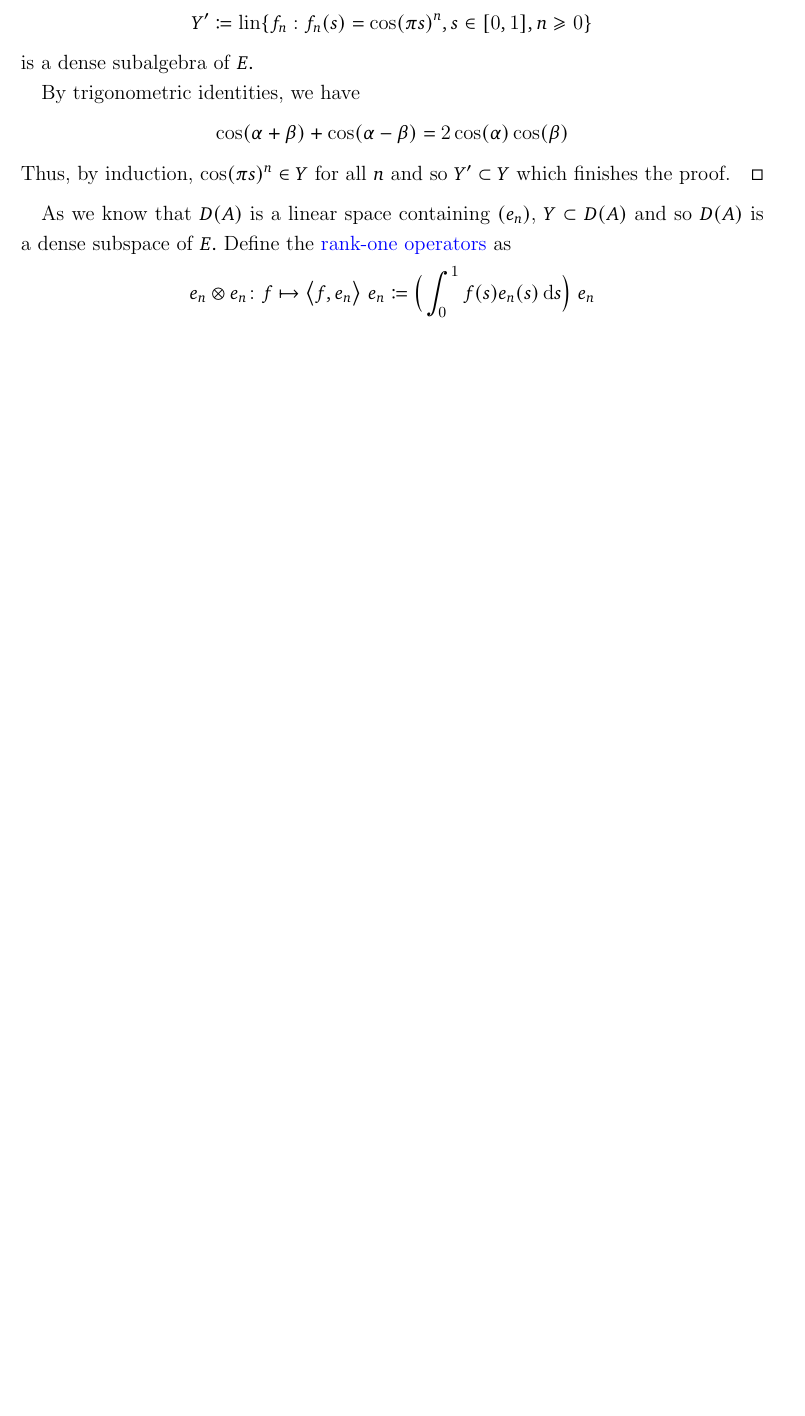
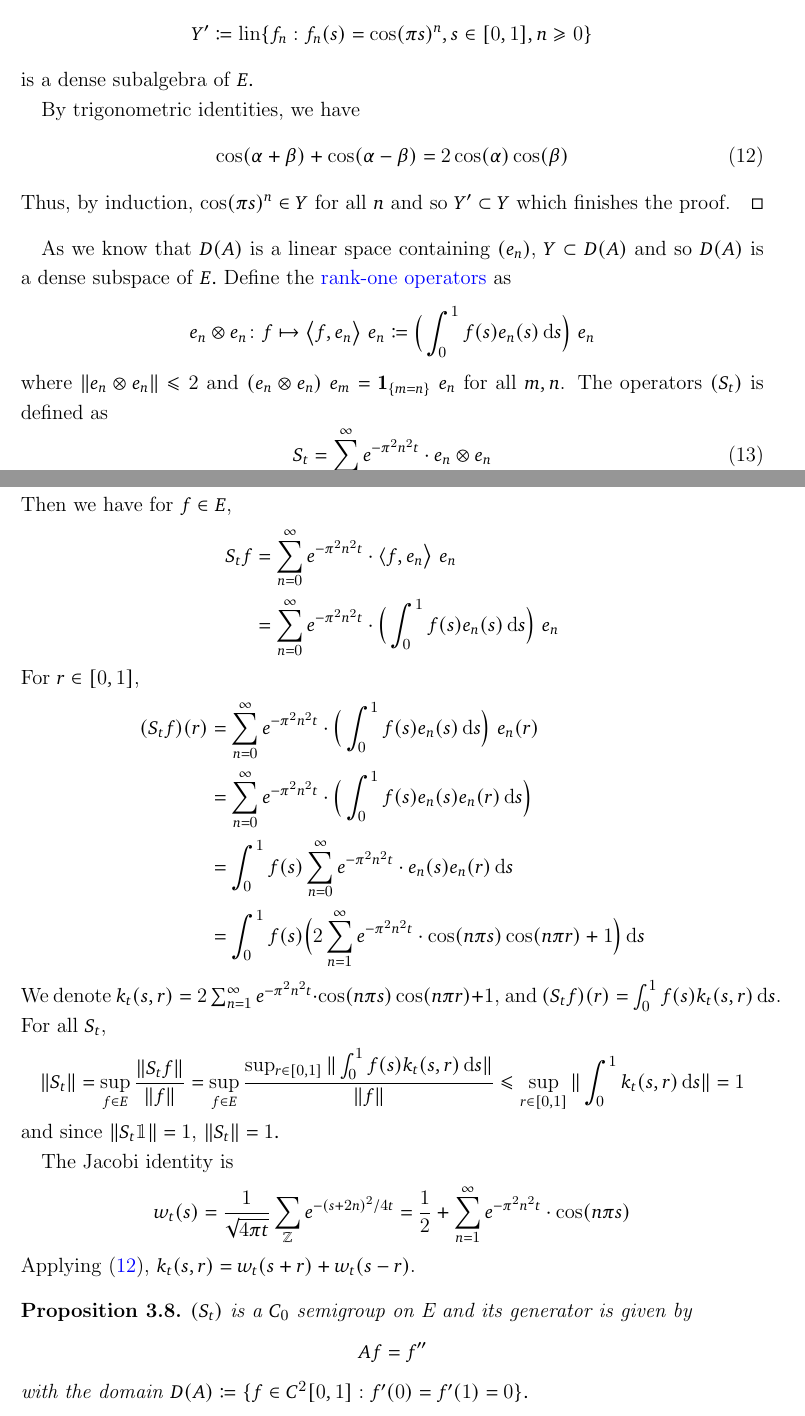
Before and after one commit to jstac/semigroup_notes, a LaTeX paper (sgs.tex): part of page 13 of 14 before the commit and two parts of pages 13 and 14 of 15 after it, the two joined at a grey line, cut so that both start at the same text, the shorter picture padded with empty space. Compiled offline with pdfLaTeX.

Commit message:
Update sgs.tex

```diff
--- a/sgs.tex
+++ b/sgs.tex
@@ -1136,16 +1136,49 @@ It is obvious that $(e_n)\subset D(A).$
 	\end{equation*} is a dense subalgebra of $E.$
 
 	By trigonometric identities, we have
-	\begin{equation*}
+	\begin{equation}\label{eq:trigo}
 	\cos(\alpha+\beta)+\cos(\alpha-\beta)=2\cos(\alpha)\cos(\beta)
-	\end{equation*}
+	\end{equation}
 	Thus, by induction, $\cos(\pi s)^n\in Y$ for all $n$ and so $ Y'\subset Y$ which finishes the proof.
 \end{proof}
 As we know that $D(A)$ is a linear space containing $(e_n)$, $Y\subset D(A)$ and so $D(A)$ is a dense subspace of $E.$ Define the \navy{rank-one operators} as
 \begin{equation*}
 e_n\otimes e_n\colon f\mapsto \big \langle f,e_n \big \rangle\ e_n\coloneq \Big (\int_{0}^{1}f(s)e_n(s)\diff s\Big)\ e_n
 \end{equation*}
+where $\|e_n\otimes e_n\| \leq 2$ and  $(e_n\otimes e_n)\ e_m=\mathbf{1}_{\{m=n\}}\ e_n$ for all $m,n$. The operators $(S_t)$ is defined as
+\begin{equation}\label{eq:diff-semi}
+	S_t=\sum_{n=0}^{\infty} e^{-\pi^2n^2 t} \cdot e_n\otimes e_n
+\end{equation}
+Then we have for $f\in E$,
+\begin{align*}
+	S_tf&=\sum_{n=0}^{\infty} e^{-\pi^2n^2 t} \cdot \langle f,e_n \big \rangle\ e_n\\
+	       &=\sum_{n=0}^{\infty} e^{-\pi^2n^2 t} \cdot \Big (\int_{0}^{1}f(s)e_n(s)\diff s\Big)\ e_n
+\end{align*}
+For $r\in [0,1]$,
+\begin{align*}
+	(S_tf)(r)&=\sum_{n=0}^{\infty} e^{-\pi^2n^2 t} \cdot \Big (\int_{0}^{1}f(s)e_n(s)\diff s\Big)\ e_n(r)\\
+	               &=\sum_{n=0}^{\infty} e^{-\pi^2n^2 t} \cdot \Big (\int_{0}^{1}f(s)e_n(s)e_n(r)\diff s\Big)\ \\
+	               &=\int_{0}^{1}f(s)\sum_{n=0}^{\infty} e^{-\pi^2n^2 t} \cdot e_n(s)e_n(r)\diff s \\
+	               &=\int_{0}^{1}f(s)\Big(2\sum_{n=1}^{\infty} e^{-\pi^2n^2 t} \cdot \cos(n\pi s)\cos(n\pi r)+1\Big)\diff s
+\end{align*}
+We denote $k_t(s,r)=2\sum_{n=1}^{\infty} e^{-\pi^2n^2 t} \cdot \cos(n\pi s)\cos(n\pi r)+1$, and $(S_tf)(r)=\int_{0}^{1}f(s) k_t(s,r)\diff s $. For all $S_t$,
+\begin{equation*}
+	\|S_t\|=\sup_{f\in E}\frac{\|S_t f\|}{\|f\|}=\sup_{f\in E}\frac{\sup_{r\in [0,1]}\|\int_{0}^{1}f(s) k_t(s,r)\diff s \|}{\|f\|}\leq \sup_{r\in [0,1]}\|\int_{0}^{1}k_t(s,r)\diff s \|=1
+\end{equation*}
+and since $\|S_t\1\|=1$, $\|S_t\|=1.$
 
+The Jacobi identity is
+\begin{equation*}
+	w_t(s)=\frac{1}{\sqrt{4\pi t}}\sum_{\mathbb{Z}}e^{-(s+2n)^2/4t}=\frac{1}{2}+\sum_{n=1}^{\infty} e^{-\pi^2n^2 t} \cdot \cos(n\pi s)
+\end{equation*}
+Applying \eqref{eq:trigo}, $k_t(s,r)=w_t(s+r)+w_t(s-r)$.
+\begin{proposition}
+	$(S_t)$ is a $C_0$ semigroup on E and its generator is given by
+	\begin{equation*}
+		Af=f''
+	\end{equation*}
+   with the domain $D(A)\coloneq\{f\in C^2[0,1]:f'(0)=f'(1)=0\}.$
+\end{proposition}
 \newpage
 \bibliographystyle{apalike}
 \bibliography{sgs_bib}
```
